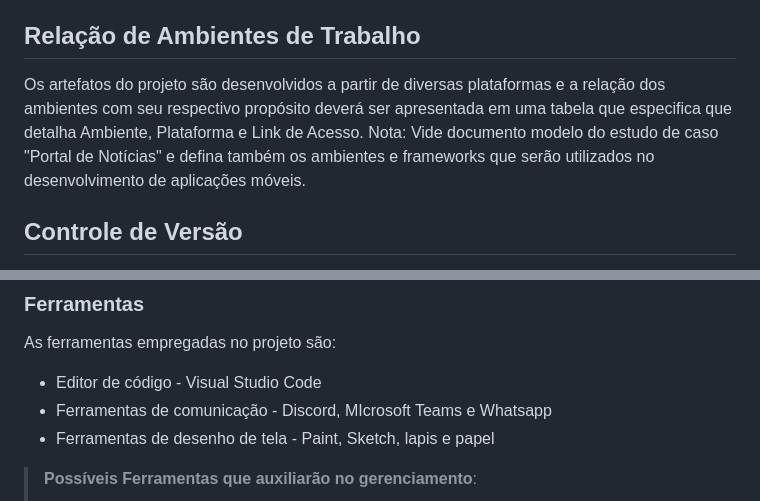
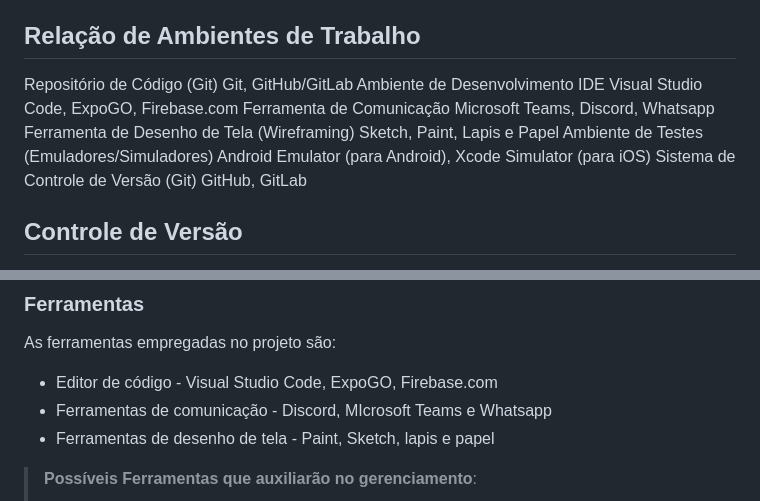
Before and after one commit to Ricardo-alencar65/Eduquei, a Markdown page: TIAM-Template/docs/03-Metodologia.md, 2 parts joined by grey strips. Drawn GitHub-style.

```diff
--- a/TIAM-Template/docs/03-Metodologia.md
+++ b/TIAM-Template/docs/03-Metodologia.md
@@ -7,8 +7,12 @@ O Scrum é uma metodologia altamente iterativa e flexível que prioriza a entreg
 
 ## Relação de Ambientes de Trabalho
 
-Os artefatos do projeto são desenvolvidos a partir de diversas plataformas e a relação dos ambientes com seu respectivo propósito deverá ser apresentada em uma tabela que especifica que detalha Ambiente, Plataforma e Link de Acesso.
-Nota: Vide documento modelo do estudo de caso "Portal de Notícias" e defina também os ambientes e frameworks que serão utilizados no desenvolvimento de aplicações móveis.
+Repositório de Código (Git)	Git, GitHub/GitLab
+Ambiente de Desenvolvimento	IDE Visual Studio Code, ExpoGO, Firebase.com
+Ferramenta de Comunicação Microsoft Teams, Discord, Whatsapp
+Ferramenta de Desenho de Tela (Wireframing) Sketch, Paint, Lapis e Papel
+Ambiente de Testes (Emuladores/Simuladores)	Android Emulator (para Android), Xcode Simulator (para iOS)
+Sistema de Controle de Versão (Git)	GitHub, GitLab
 
 ## Controle de Versão
 
@@ -73,7 +77,7 @@ Coloque  informações sobre detalhes da implementação do Scrum seguido pelo g
 
 As ferramentas empregadas no projeto são:
 
-- Editor de código - Visual Studio Code
+- Editor de código - Visual Studio Code, ExpoGO, Firebase.com
 - Ferramentas de comunicação - Discord, MIcrosoft Teams e Whatsapp
 - Ferramentas de desenho de tela - Paint, Sketch, lapis e papel
 
```
